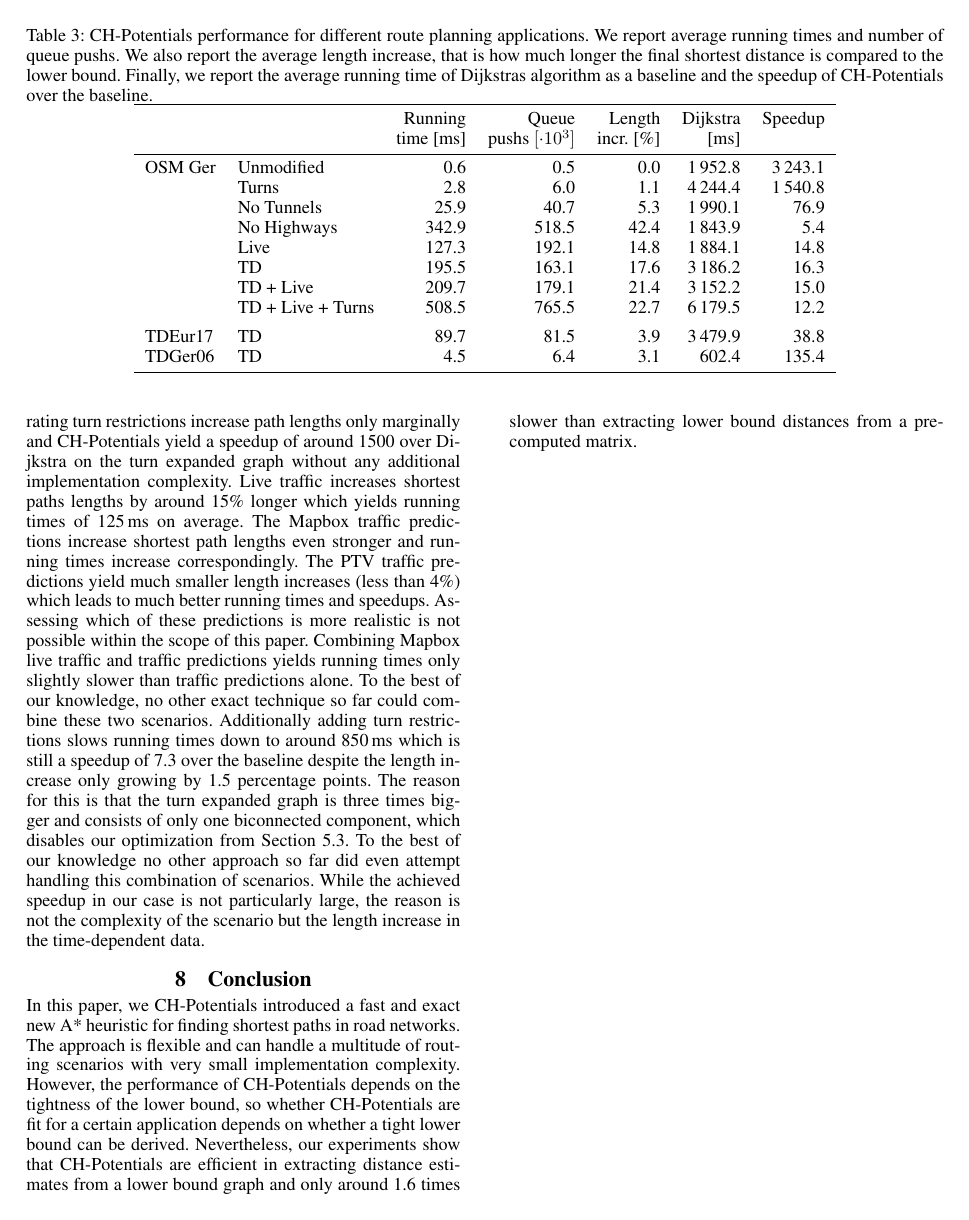
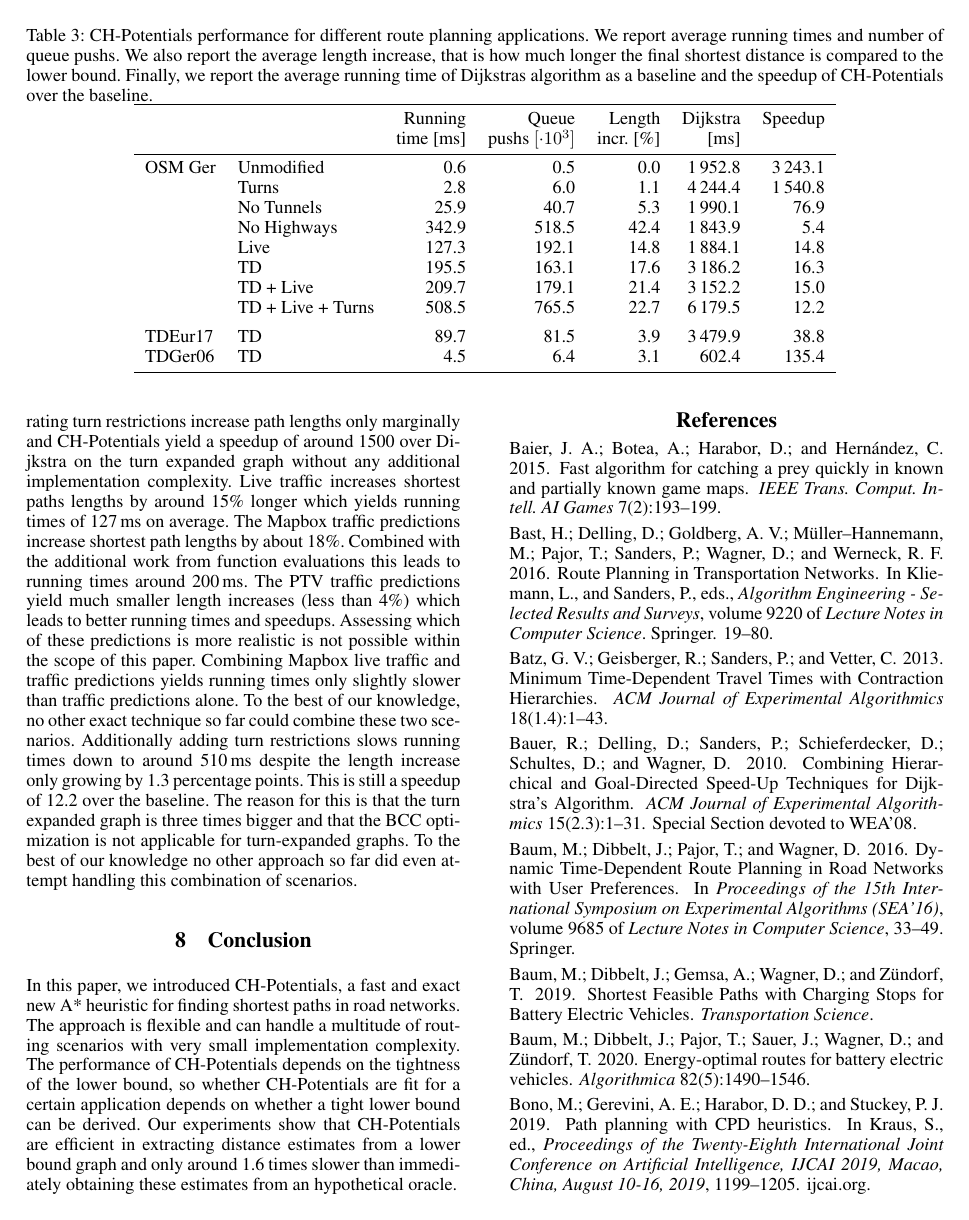
Before and after one commit to kit-algo/ch_potentials, a LaTeX paper (paper/ch_potentials.tex): page 8 of 10. Compiled offline with pdfLaTeX.

Commit message:
some polishing to exp section

```diff
--- a/paper/ch_potentials.tex
+++ b/paper/ch_potentials.tex
@@ -700,25 +701,26 @@ The greatest speedup is, of course, achieved when applying CH-Potentials to an u
 In that case the performance is comparable to what other state-of-the-art route planning techniques like CH achieve.
 When considering extended problem settings, the performance of CH-Potentials strongly depends on the tightness of $w_\ell$, as previously observed in Figure~\ref{fig:scaled_weights}.
 On one hand, forbidding highways leads to over 40\% longer paths and the smallest speedup over Dijkstra (only 5.3) among all settings.
-On the other hand, incorporating turn restrictions increase path lengths only marginally and CH-Potentials yield a speedup of around 1500 over Dijkstra on the turn expanded graph without any additional implementation complexity. % other techniques need crazy shit, cite turn papers
-Live traffic increases shortest paths lengths by around 15\% longer which yields running times of 125\,ms on average.
-The Mapbox traffic predictions increase shortest path lengths even stronger and running times increase correspondingly.
-The PTV traffic predictions yield much smaller length increases (less than 4\%) which leads to much better running times and speedups.
+On the other hand, incorporating turn restrictions increase path lengths only marginally and CH-Potentials yield a speedup of around 1500 over Dijkstra on the turn expanded graph without any additional implementation complexity.
+Live traffic increases shortest paths lengths by around 15\% longer which yields running times of 127\,ms on average.
+The Mapbox traffic predictions increase shortest path lengths by about 18\%.
+Combined with the additional work from function evaluations this leads to running times around 200\,ms.
+The PTV traffic predictions yield much smaller length increases (less than 4\%) which leads to better running times and speedups.
 Assessing which of these predictions is more realistic is not possible within the scope of this paper.
 Combining Mapbox live traffic and traffic predictions yields running times only slightly slower than traffic predictions alone.
 To the best of our knowledge, no other exact technique so far could combine these two scenarios.
-Additionally adding turn restrictions slows running times down to around 850\,ms which is still a speedup of 7.3 over the baseline despite the length increase only growing by 1.5 percentage points.
-The reason for this is that the turn expanded graph is three times bigger and consists of only one biconnected component, which disables our optimization from Section~\ref{sec:largested-biconnected-component}.
+Additionally adding turn restrictions slows running times down to around 510\,ms despite the length increase only growing by 1.3 percentage points.
+This is still a speedup of 12.2 over the baseline.
+The reason for this is that the turn expanded graph is three times bigger and that the BCC optimization is not applicable for turn-expanded graphs.
 To the best of our knowledge no other approach so far did even attempt handling this combination of scenarios.
-While the achieved speedup in our case is not particularly large, the reason is not the complexity of the scenario but the length increase in the time-dependent data.
 
 \section{Conclusion}
 \label{sec:conclusion}
 
-In this paper, we CH-Potentials introduced a fast and exact new A* heuristic for finding shortest paths in road networks.
+In this paper, we introduced CH-Potentials, a fast and exact new A* heuristic for finding shortest paths in road networks.
 The approach is flexible and can handle a multitude of routing scenarios with very small implementation complexity.
-However, the performance of CH-Potentials depends on the tightness of the lower bound, so whether CH-Potentials are fit for a certain application depends on whether a tight lower bound can be derived.
-Nevertheless, our experiments show that CH-Potentials are efficient in extracting distance estimates from a lower bound graph and only around 1.6 times slower than extracting lower bound distances from a precomputed matrix.
+The performance of CH-Potentials depends on the tightness of the lower bound, so whether CH-Potentials are fit for a certain application depends on whether a tight lower bound can be derived.
+Our experiments show that CH-Potentials are efficient in extracting distance estimates from a lower bound graph and only around 1.6 times slower than immediately obtaining these estimates from an hypothetical oracle.
 
 %%
 %% Bibliography
```
Also changed, not shown: paper/ch_potentials.tex (17 more changed lines).
